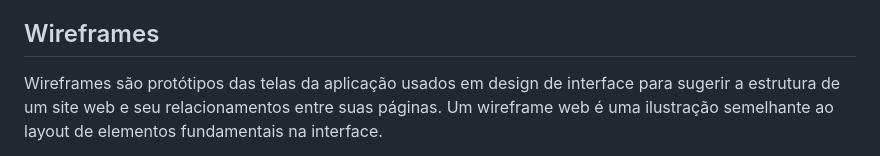
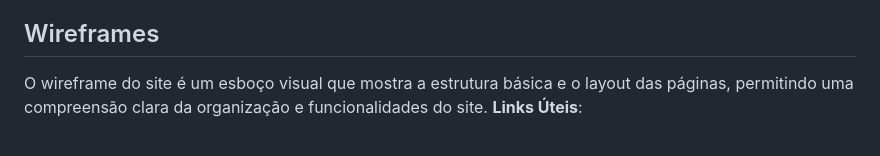
Before and after one commit to ICEI-PUCMinas-PSG-SI-TI/icei-pucminas-psg-si-n-tiaw-2024-1-grupo-8-achados-e-perdidos, a Markdown page: docs/README.md, the part around the change printed below. GitHub-like rendering.

```diff
--- a/docs/README.md
+++ b/docs/README.md
@@ -96,7 +96,6 @@ Fluxo de usuário (User Flow) foi criado pensando em facilitar para o usuario, c
 
 ## Wireframes
 
-Wireframes são protótipos das telas da aplicação usados em design de interface para sugerir a estrutura de um site web e seu relacionamentos entre suas páginas. Um wireframe web é uma ilustração semelhante ao layout de elementos fundamentais na interface.
-
+O wireframe do site é um esboço visual que mostra a estrutura básica e o layout das páginas, permitindo uma compreensão clara da organização e funcionalidades do site.
 **Links Úteis**:
 
```
Also changed, not shown: other parts of docs/README.md (+2 -4 lines).
